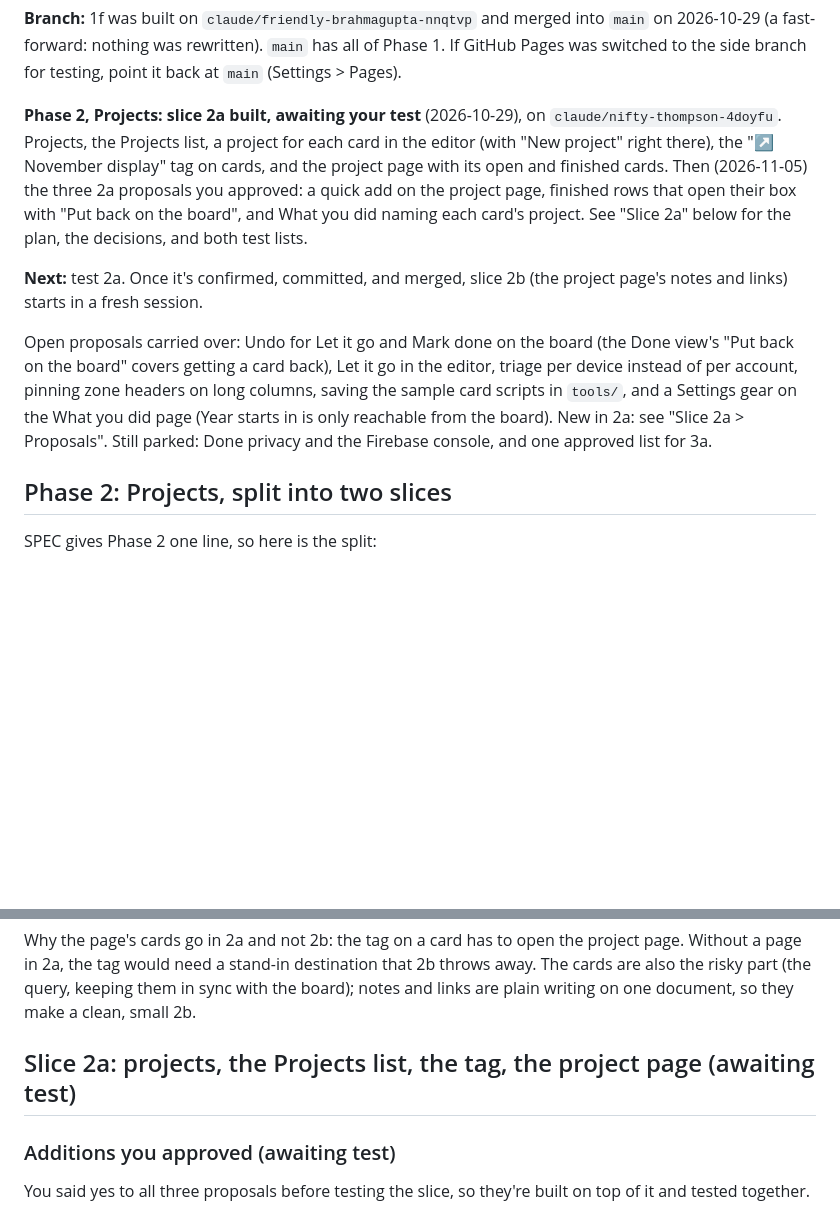
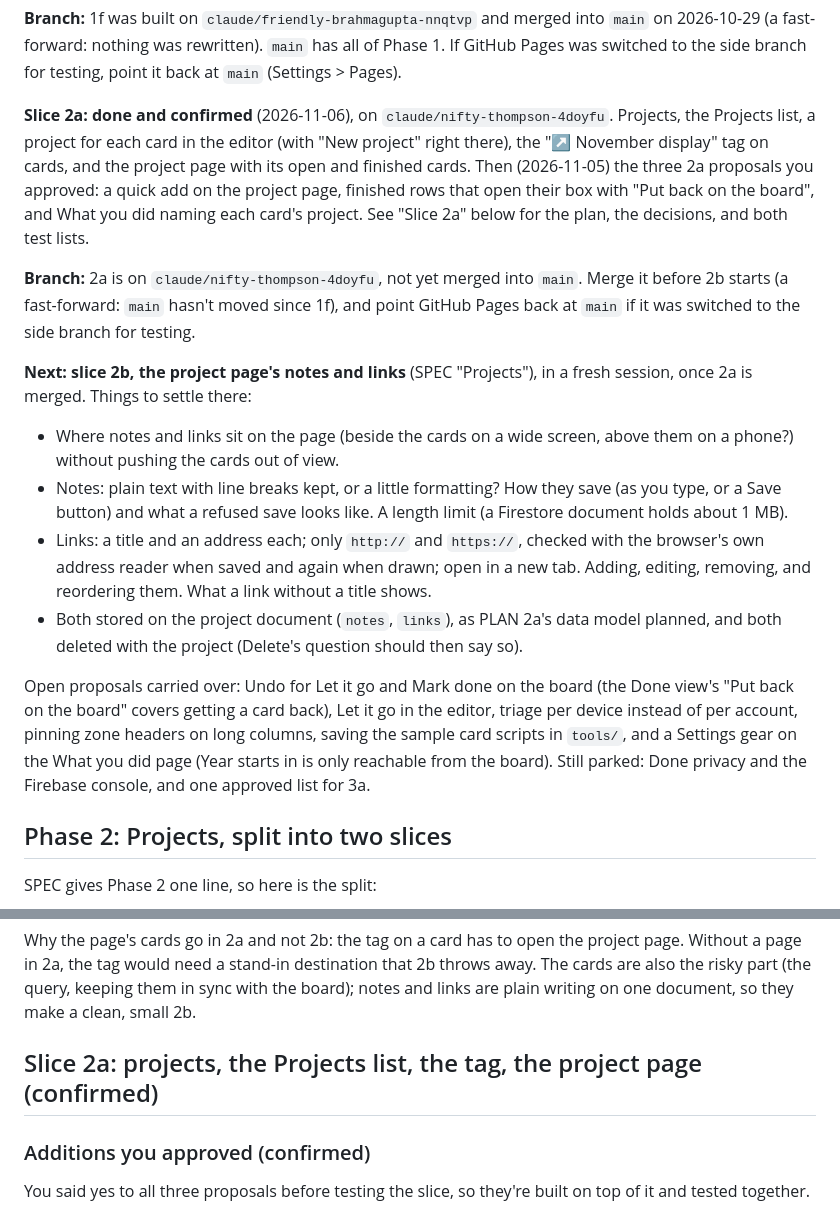
Before and after one commit to blubrd92/Horizon-Tasks, a Markdown page: PLAN.md, 2 parts joined by grey strips. Drawn GitHub-style; blank space fills up the shorter version.

Commit message:
Slice 2a confirmed: projects, the Projects list, the tag, the project page
Records that 2a and its three additions work, and that 2b (the project
page's notes and links) is next, with its open questions.

Co-Authored-By: Claude Opus 5.5 <noreply@anthropic.com>
Claude-Session: https://claude.ai/code/session_01LAYUNEgRFGsv8RJ2afSdRp

```diff
--- a/PLAN.md
+++ b/PLAN.md
@@ -58,8 +58,8 @@ merged into `main` on 2026-10-29 (a fast-forward: nothing was rewritten).
 `main` has all of Phase 1. If GitHub Pages was switched to the side branch
 for testing, point it back at `main` (Settings > Pages).
 
-**Phase 2, Projects: slice 2a built, awaiting your test** (2026-10-29),
-on `claude/nifty-thompson-4doyfu`. Projects, the Projects list, a project
+**Slice 2a: done and confirmed** (2026-11-06), on
+`claude/nifty-thompson-4doyfu`. Projects, the Projects list, a project
 for each card in the editor (with "New project" right there), the
 "↗ November display" tag on cards, and the project page with its open and
 finished cards. Then (2026-11-05) the three 2a proposals you approved: a
@@ -67,16 +67,32 @@ quick add on the project page, finished rows that open their box with
 "Put back on the board", and What you did naming each card's project. See
 "Slice 2a" below for the plan, the decisions, and both test lists.
 
-**Next:** test 2a. Once it's confirmed, committed, and merged, slice 2b
-(the project page's notes and links) starts in a fresh session.
+**Branch:** 2a is on `claude/nifty-thompson-4doyfu`, not yet merged into
+`main`. Merge it before 2b starts (a fast-forward: `main` hasn't moved
+since 1f), and point GitHub Pages back at `main` if it was switched to
+the side branch for testing.
+
+**Next: slice 2b, the project page's notes and links** (SPEC "Projects"),
+in a fresh session, once 2a is merged. Things to settle there:
+- Where notes and links sit on the page (beside the cards on a wide
+  screen, above them on a phone?) without pushing the cards out of view.
+- Notes: plain text with line breaks kept, or a little formatting? How
+  they save (as you type, or a Save button) and what a refused save
+  looks like. A length limit (a Firestore document holds about 1 MB).
+- Links: a title and an address each; only `http://` and `https://`,
+  checked with the browser's own address reader when saved and again
+  when drawn; open in a new tab. Adding, editing, removing, and
+  reordering them. What a link without a title shows.
+- Both stored on the project document (`notes`, `links`), as PLAN 2a's
+  data model planned, and both deleted with the project (Delete's
+  question should then say so).
 
 Open proposals carried over: Undo for Let it go and Mark done on the board
 (the Done view's "Put back on the board" covers getting a card back), Let
 it go in the editor, triage per device instead of per account, pinning
 zone headers on long columns, saving the sample card scripts in `tools/`,
 and a Settings gear on the What you did page (Year starts in is only
-reachable from the board). New in 2a: see "Slice 2a > Proposals". Still
-parked: Done privacy and the Firebase console, and one approved list for
+reachable from the board). Still parked: Done privacy and the Firebase console, and one approved list for
 3a.
 
 ## Phase 2: Projects, split into two slices
@@ -96,9 +112,9 @@ destination that 2b throws away. The cards are also the risky part (the
 query, keeping them in sync with the board); notes and links are plain
 writing on one document, so they make a clean, small 2b.
 
-## Slice 2a: projects, the Projects list, the tag, the project page (awaiting test)
-
-### Additions you approved (awaiting test)
+## Slice 2a: projects, the Projects list, the tag, the project page (confirmed)
+
+### Additions you approved (confirmed)
 
 You said yes to all three proposals before testing the slice, so they're
 built on top of it and tested together.
```
